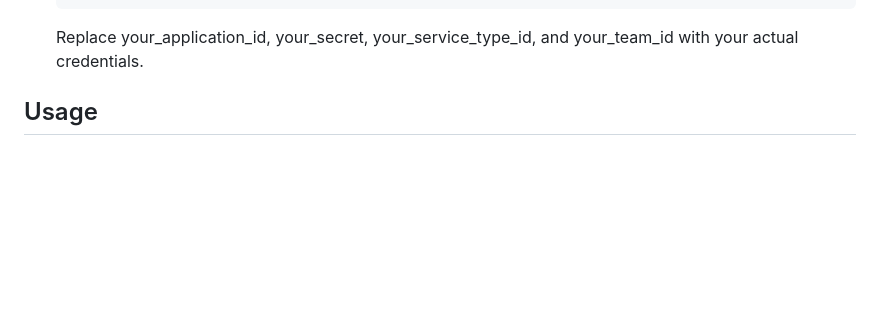
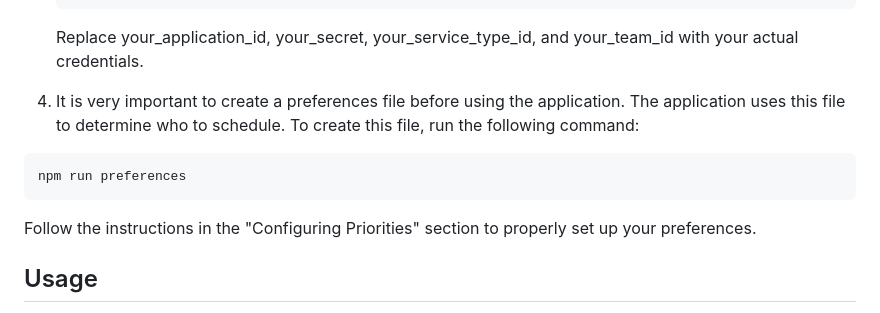
Before and after one commit to jahunter33/PCO-Service-Builder, a Markdown page: README.md, the part around the change. GitHub-like rendering; blank space fills up the shorter version.

Commit message:
Getting Started reformat

````diff
--- a/README.md
+++ b/README.md
@@ -32,6 +32,14 @@ Before you start, ensure you have [Node.js](https://nodejs.org/) installed on yo
    ```
 
    Replace your_application_id, your_secret, your_service_type_id, and your_team_id with your actual credentials.
+
+4. It is very important to create a preferences file before using the application. The application uses this file to determine who to schedule. To create this file, run the following command:
+
+```bash
+npm run preferences
+```
+
+Follow the instructions in the "Configuring Priorities" section to properly set up your preferences.
 
 ## Usage
 
````
